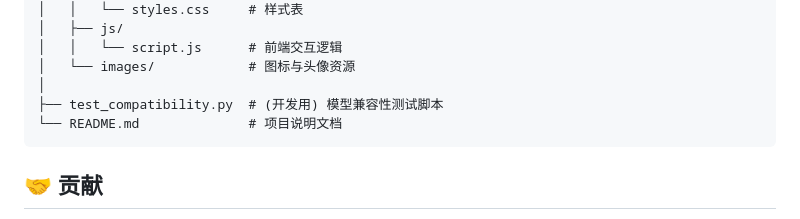
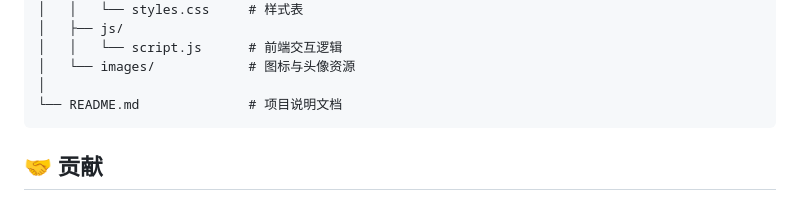
Before and after one commit to AstridStark25963/DeepGPT, a Markdown page: README.md, the part around the change. Rendered like a GitHub page.

````diff
--- a/README.md
+++ b/README.md
@@ -112,7 +112,6 @@ DeepGPT/
 │   │   └── script.js      # 前端交互逻辑
 │   └── images/            # 图标与头像资源
 │
-├── test_compatibility.py  # (开发用) 模型兼容性测试脚本
 └── README.md              # 项目说明文档
 ```
 
````
